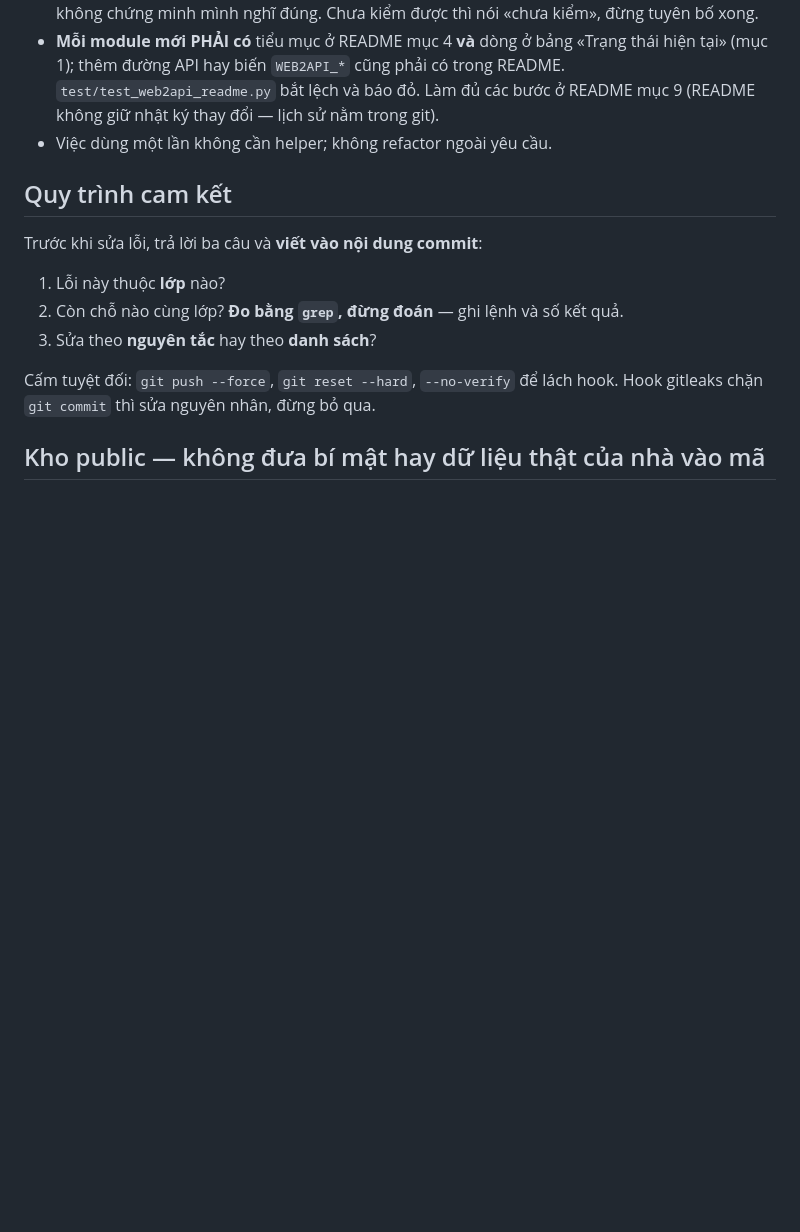
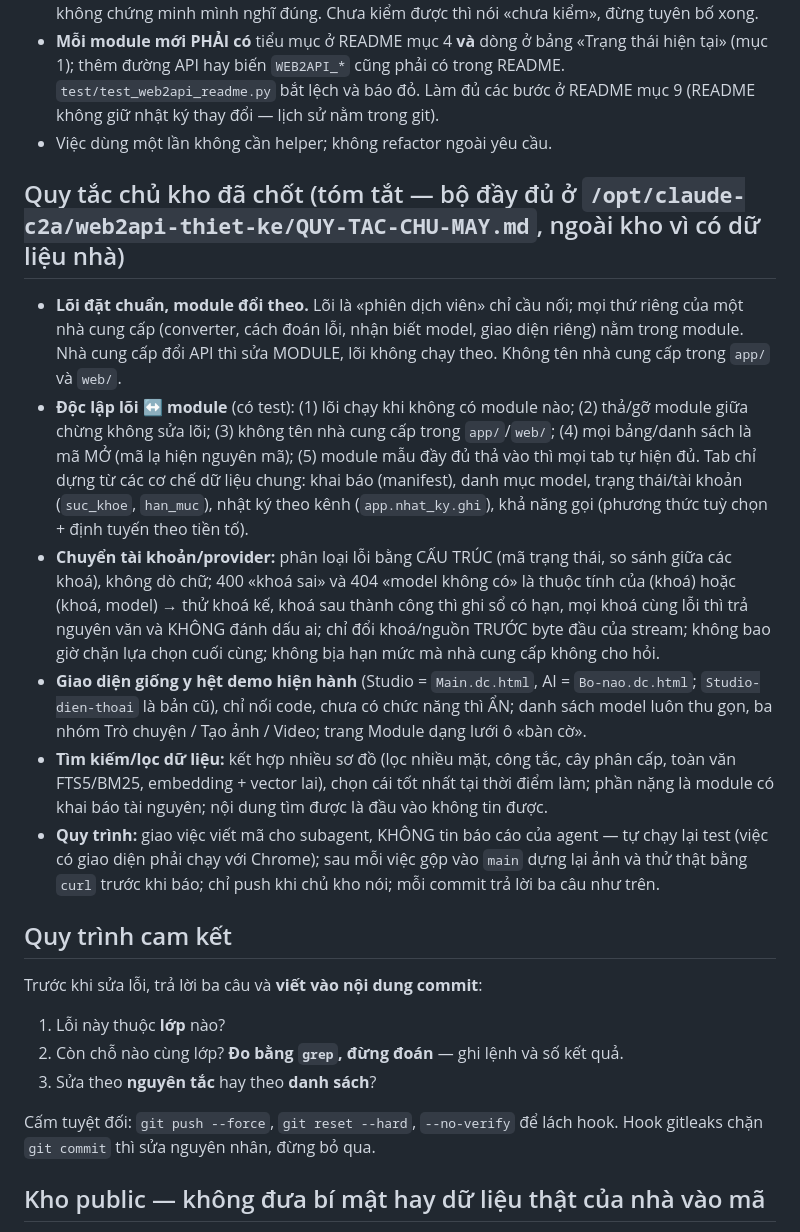
Before and after one commit to TriTue2011/web2api, a Markdown page: CLAUDE.md, the part around the change. Rendered like a GitHub page; blank space fills up the shorter version.

Commit message:
docs(CLAUDE.md): tóm tắt quy tắc chủ kho đã chốt để mọi phiên/tài khoản đọc được
Chủ máy 12/10: «lưu lại để đổi tài khoản không ảnh hưởng tới quy tắc». Thêm mục tóm tắt: lõi đặt chuẩn module đổi theo; năm điều kiện độc lập lõi↔module; nguyên tắc
chuyển tài khoản/provider; giao diện y hệt demo; tìm kiếm dữ liệu nhiều sơ đồ; quy trình (không tin báo cáo agent, dựng lại ảnh và thử thật, chỉ push khi được bảo).
Bộ đầy đủ ở web2api-thiet-ke/QUY-TAC-CHU-MAY.md (ngoài kho vì có dữ liệu nhà).

Ba câu (CLAUDE.md): 1. Lớp lỗi — quy tắc chủ kho chỉ nằm trong hội thoại/trí nhớ cá nhân nên mất khi đổi tài khoản. 2. Cùng lớp: quy tắc rải ở BAN-GIAO, KE-HOACH-*, trí nhớ (4 nơi) — gom bộ gốc
một chỗ và trỏ từ CLAUDE.md. 3. Nguyên tắc: một nguồn gốc + một bản tóm tắt trong kho mà mọi phiên tự nạp.
Chỉ sửa tài liệu; chưa chạy lại test.

Co-Authored-By: Claude Sonnet 5.5 <noreply@anthropic.com>
Claude-Session: https://claude.ai/code/session_017GRaz24zmXRTmfKqJLqe1A

```diff
--- a/CLAUDE.md
+++ b/CLAUDE.md
@@ -53,6 +53,15 @@ Một lệnh hỏng là **DỪNG**: không cam kết, không đẩy. Test giao d
   Làm đủ các bước ở README mục 9 (README không giữ nhật ký thay đổi — lịch sử nằm trong git).
 - Việc dùng một lần không cần helper; không refactor ngoài yêu cầu.
 
+## Quy tắc chủ kho đã chốt (tóm tắt — bộ đầy đủ ở `/opt/claude-c2a/web2api-thiet-ke/QUY-TAC-CHU-MAY.md`, ngoài kho vì có dữ liệu nhà)
+
+- **Lõi đặt chuẩn, module đổi theo.** Lõi là «phiên dịch viên» chỉ cầu nối; mọi thứ riêng của một nhà cung cấp (converter, cách đoán lỗi, nhận biết model, giao diện riêng) nằm trong module. Nhà cung cấp đổi API thì sửa MODULE, lõi không chạy theo. Không tên nhà cung cấp trong `app/` và `web/`.
+- **Độc lập lõi ↔ module** (có test): (1) lõi chạy khi không có module nào; (2) thả/gỡ module giữa chừng không sửa lõi; (3) không tên nhà cung cấp trong `app/`/`web/`; (4) mọi bảng/danh sách là mã MỞ (mã lạ hiện nguyên mã); (5) module mẫu đầy đủ thả vào thì mọi tab tự hiện đủ. Tab chỉ dựng từ các cơ chế dữ liệu chung: khai báo (manifest), danh mục model, trạng thái/tài khoản (`suc_khoe`, `han_muc`), nhật ký theo kênh (`app.nhat_ky.ghi`), khả năng gọi (phương thức tuỳ chọn + định tuyến theo tiền tố).
+- **Chuyển tài khoản/provider:** phân loại lỗi bằng CẤU TRÚC (mã trạng thái, so sánh giữa các khoá), không dò chữ; 400 «khoá sai» và 404 «model không có» là thuộc tính của (khoá) hoặc (khoá, model) → thử khoá kế, khoá sau thành công thì ghi sổ có hạn, mọi khoá cùng lỗi thì trả nguyên văn và KHÔNG đánh dấu ai; chỉ đổi khoá/nguồn TRƯỚC byte đầu của stream; không bao giờ chặn lựa chọn cuối cùng; không bịa hạn mức mà nhà cung cấp không cho hỏi.
+- **Giao diện giống y hệt demo hiện hành** (Studio = `Main.dc.html`, AI = `Bo-nao.dc.html`; `Studio-dien-thoai` là bản cũ), chỉ nối code, chưa có chức năng thì ẨN; danh sách model luôn thu gọn, ba nhóm Trò chuyện / Tạo ảnh / Video; trang Module dạng lưới ô «bàn cờ».
+- **Tìm kiếm/lọc dữ liệu:** kết hợp nhiều sơ đồ (lọc nhiều mặt, công tắc, cây phân cấp, toàn văn FTS5/BM25, embedding + vector lai), chọn cái tốt nhất tại thời điểm làm; phần nặng là module có khai báo tài nguyên; nội dung tìm được là đầu vào không tin được.
+- **Quy trình:** giao việc viết mã cho subagent, KHÔNG tin báo cáo của agent — tự chạy lại test (việc có giao diện phải chạy với Chrome); sau mỗi việc gộp vào `main` dựng lại ảnh và thử thật bằng `curl` trước khi báo; chỉ push khi chủ kho nói; mỗi commit trả lời ba câu như trên.
+
 ## Quy trình cam kết
 
 Trước khi sửa lỗi, trả lời ba câu và **viết vào nội dung commit**:
```
